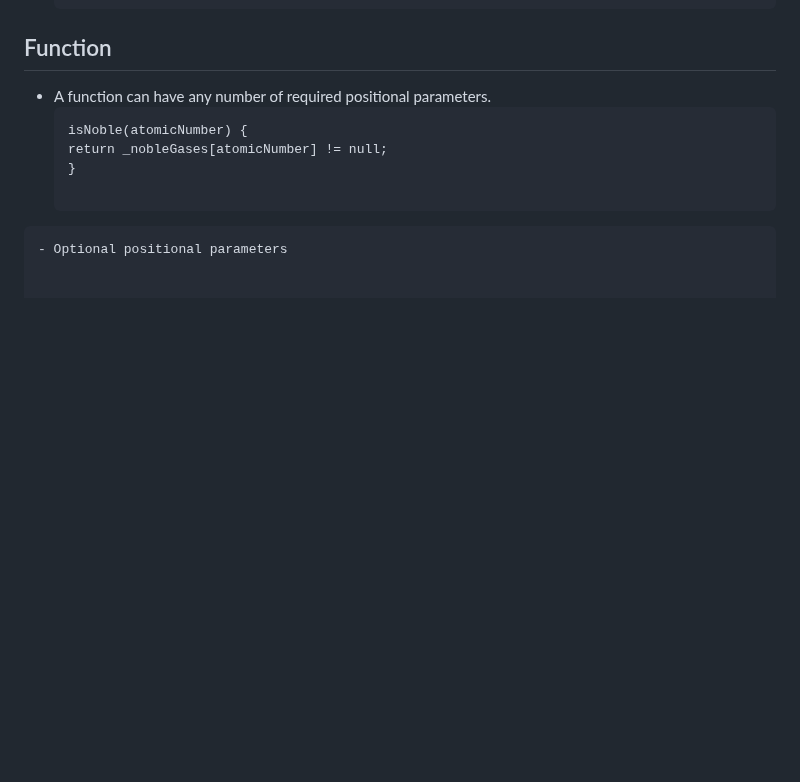
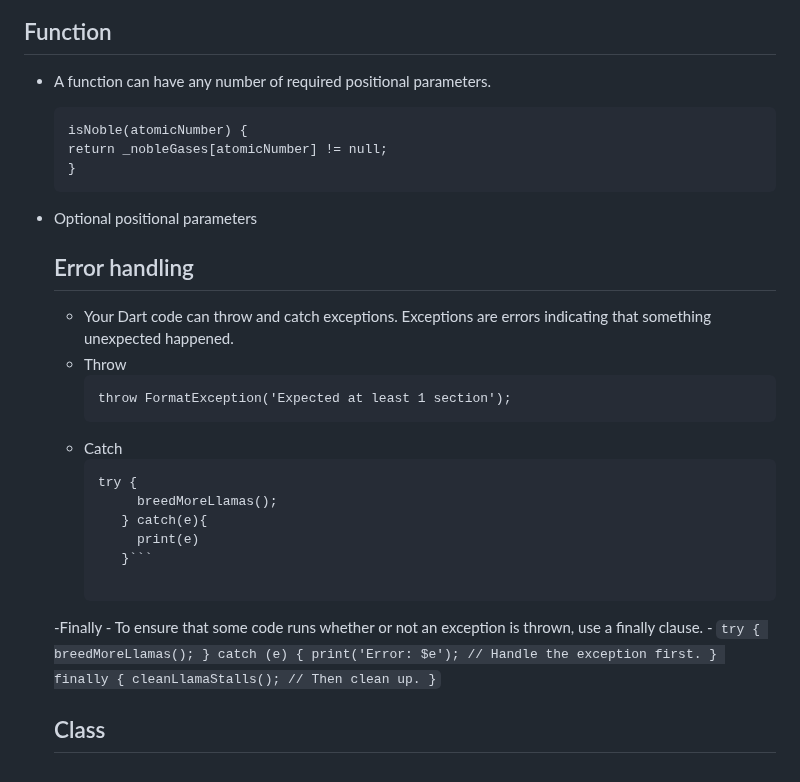
Before and after one commit to Aziz-Ru/CSE-Degree, a Markdown page: Flutter/Readme.md, the part around the change. GitHub-like rendering; blank space fills up the shorter version.

````diff
--- a/Flutter/Readme.md
+++ b/Flutter/Readme.md
@@ -90,6 +90,33 @@
   isNoble(atomicNumber) {
   return _nobleGases[atomicNumber] != null;
   }
+  ```
+- Optional positional parameters
 
-```
-- Optional positional parameters
+  ## Error handling
+    - Your Dart code can throw and catch exceptions. Exceptions are errors indicating that something unexpected happened.
+    - Throw
+      ```
+      throw FormatException('Expected at least 1 section');
+      ```
+   - Catch
+     ```
+     try {
+          breedMoreLlamas();
+        } catch(e){
+          print(e)
+        }```
+
+    -Finally
+      - To ensure that some code runs whether or not an exception is thrown, use a finally clause.
+      -
+          ```
+          try {
+              breedMoreLlamas();
+            } catch (e) {
+              print('Error: $e'); // Handle the exception first.
+            } finally {
+              cleanLlamaStalls(); // Then clean up.
+            }
+          ```
+  ## Class
````
